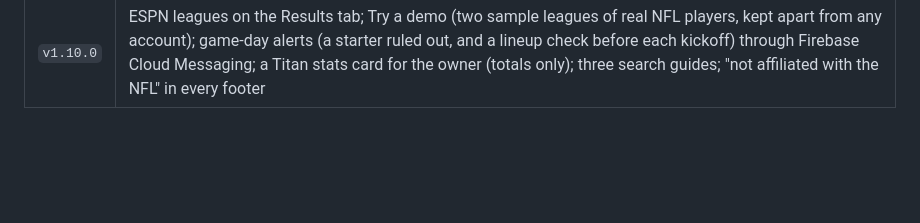
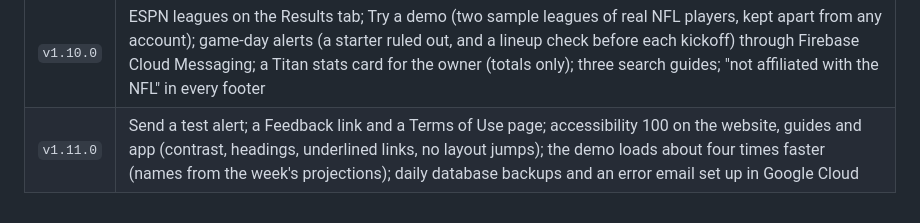
Before and after one commit to clintonburnell-cmd/titan-fantasy-football, a Markdown page: README.md, the part around the change. GitHub-like rendering; blank space fills up the shorter version.

Commit message:
v1.11.0 save point: README save points
Co-Authored-By: Claude Opus 5 (1M context) <noreply@anthropic.com>
Claude-Session: https://claude.ai/code/session_01Ebdvei3rtyGouWNdXdBn7G

```diff
--- a/README.md
+++ b/README.md
@@ -255,3 +255,4 @@ No build step and no dependencies. It runs on any static host.
 | `v1.8.1` | titanfantasyfootball.com always opens the website in a browser, even with a saved account (Open Titan leads to the app); only the Android app and home-screen copies go straight to `/app/` |
 | `v1.9.0` | Search basics: a title and description naming Sleeper, ESPN and Yahoo (Yahoo marked coming soon on the page), `robots.txt`, `sitemap.xml` (submitted in Search Console), structured data with the FAQ, a Titan share image for link previews, `/app/` kept out of search results; privacy policy clause for a change of owner |
 | `v1.10.0` | ESPN leagues on the Results tab; Try a demo (two sample leagues of real NFL players, kept apart from any account); game-day alerts (a starter ruled out, and a lineup check before each kickoff) through Firebase Cloud Messaging; a Titan stats card for the owner (totals only); three search guides; "not affiliated with the NFL" in every footer |
+| `v1.11.0` | Send a test alert; a Feedback link and a Terms of Use page; accessibility 100 on the website, guides and app (contrast, headings, underlined links, no layout jumps); the demo loads about four times faster (names from the week's projections); daily database backups and an error email set up in Google Cloud |
```
